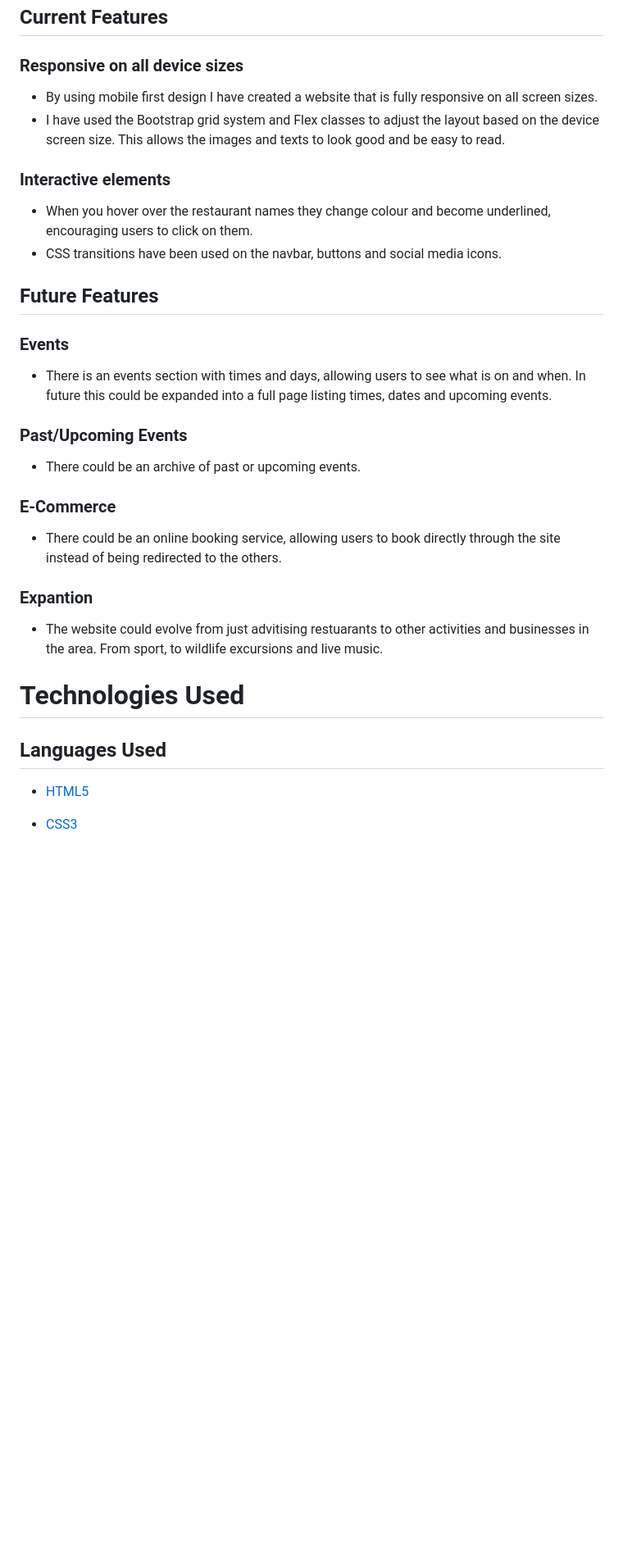
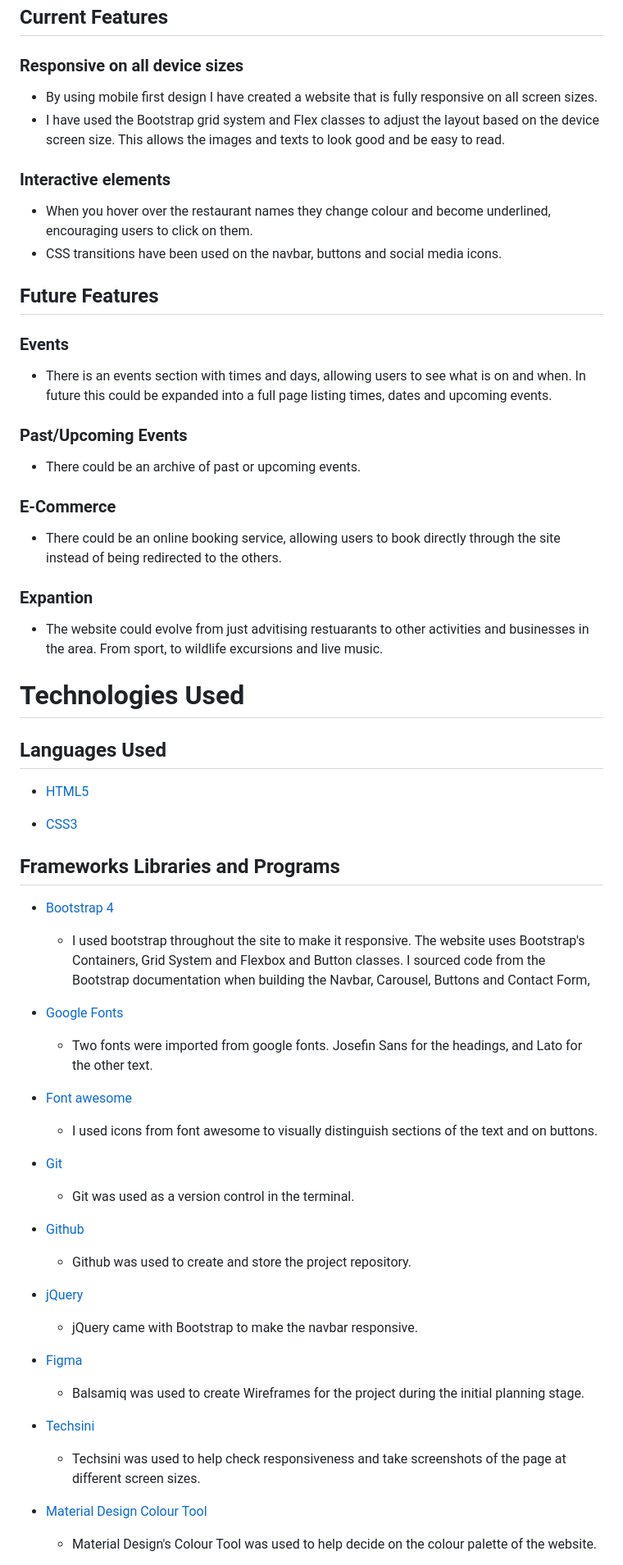
Before and after one commit to brianmcananey/milestone-1-project, a Markdown page: README.md, the part around one of its changes. Shown at 82% size. GitHub-like rendering; blank space fills up the shorter version.

Commit message:
completed more of README.md file adding more screenshots and information

```diff
--- a/README.md
+++ b/README.md
@@ -137,31 +140,67 @@ choose font and why---!>
 ## Current Features
 
 ### Responsive on all device sizes
-- By using mobile first design I have created a website that is fully responsive on all screen sizes.
-- I have used the Bootstrap grid system and Flex classes to adjust the layout based on the device screen size. This allows the images and texts to look good and be easy to read.
+
+* By using mobile first design I have created a website that is fully responsive on all screen sizes.
+* I have used the Bootstrap grid system and Flex classes to adjust the layout based on the device screen size. This allows the images and texts to look good and be easy to read.
 
 ### Interactive elements
-- When you hover over the restaurant names they change colour and become underlined, encouraging users to click on them.
-- CSS transitions have been used on the navbar, buttons and social media icons.
+
+* When you hover over the restaurant names they change colour and become underlined, encouraging users to click on them.
+* CSS transitions have been used on the navbar, buttons and social media icons.
 
 ## Future Features
 
 ### Events
-- There is an events section with times and days, allowing users to see what is on and when. In future this could be expanded into a full page listing times, dates and upcoming events.
+
+* There is an events section with times and days, allowing users to see what is on and when. In future this could be expanded into a full page listing times, dates and upcoming events.
 
 ### Past/Upcoming Events
-- There could be an archive of past or upcoming events.
+
+* There could be an archive of past or upcoming events.
 
 ### E-Commerce
-- There could be an online booking service, allowing users to book directly through the site instead of being redirected to the others.
+
+* There could be an online booking service, allowing users to book directly through the site instead of being redirected to the others.
 
 ### Expantion
-- The website could evolve from just advitising restuarants to other activities and businesses in the area. From sport, to wildlife excursions and live music.
+
+* The website could evolve from just advitising restuarants to other activities and businesses in the area. From sport, to wildlife excursions and live music.
 
 # Technologies Used
 
 ## Languages Used
 
-- [HTML5](https://en.wikipedia.org/wiki/HTML5)
+* [HTML5](https://en.wikipedia.org/wiki/HTML5)
 
-- [CSS3](https://en.wikipedia.org/wiki/CSS)
+* [CSS3](https://en.wikipedia.org/wiki/CSS)
+
+## Frameworks Libraries and Programs
+
+- [Bootstrap 4](https://getbootstrap.com/)
+  - I used bootstrap throughout the site to make it responsive. The website uses Bootstrap's Containers, Grid System and Flexbox and Button classes. I sourced code from the Bootstrap documentation when building the Navbar, Carousel, Buttons and Contact Form,
+
+- [Google Fonts](https://fonts.google.com/)
+  - Two fonts were imported from google fonts. Josefin Sans for the headings, and Lato for the other text.
+
+- [Font awesome](https://fontawesome.com/)
+  - I used icons from font awesome to visually distinguish sections of the text and on buttons.
+
+- [Git](https://git-scm.com/)
+  - Git was used as a version control in the terminal.
+
+- [Github](https://github.com/)
+  - Github was used to create and store the project repository.
+
+- [jQuery](https://jquery.com/)
+  - jQuery came with Bootstrap to make the navbar responsive.
+
+- [Figma](https://figma.com/)
+  - Balsamiq was used to create Wireframes for the project during the initial planning stage.
+
+- [Techsini](https://techsini.com/multi-mockup/)
+  - Techsini was used to help check responsiveness and take screenshots of the page at different screen sizes.
+
+- [Material Design Colour Tool](https://material.io/resources/color/#!/?view.left=0&view.right=0)
+  - Material Design's Colour Tool was used to help decide on the colour palette of the website.
+
```
Also changed, not shown: other parts of README.md (+28 -11 lines).
